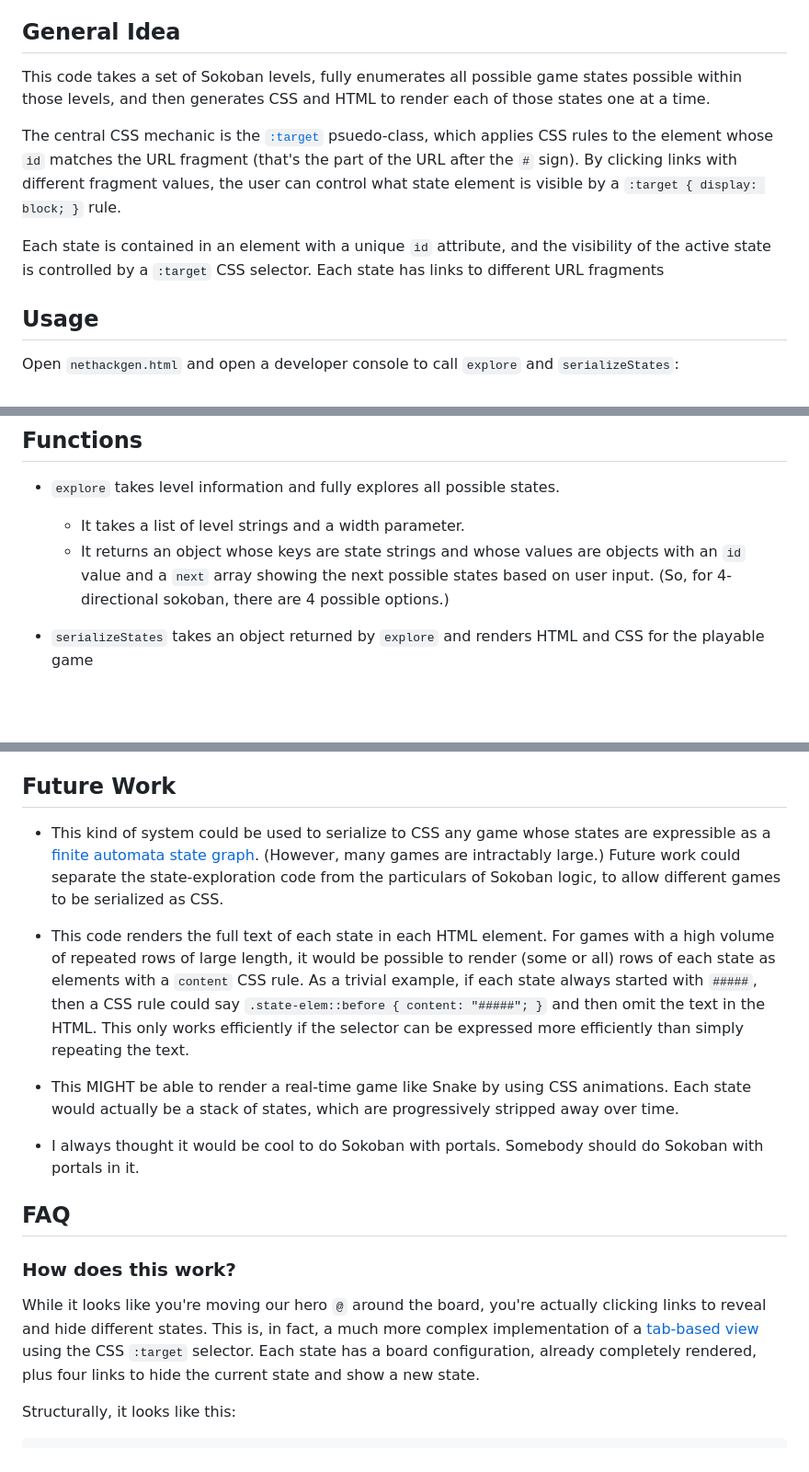
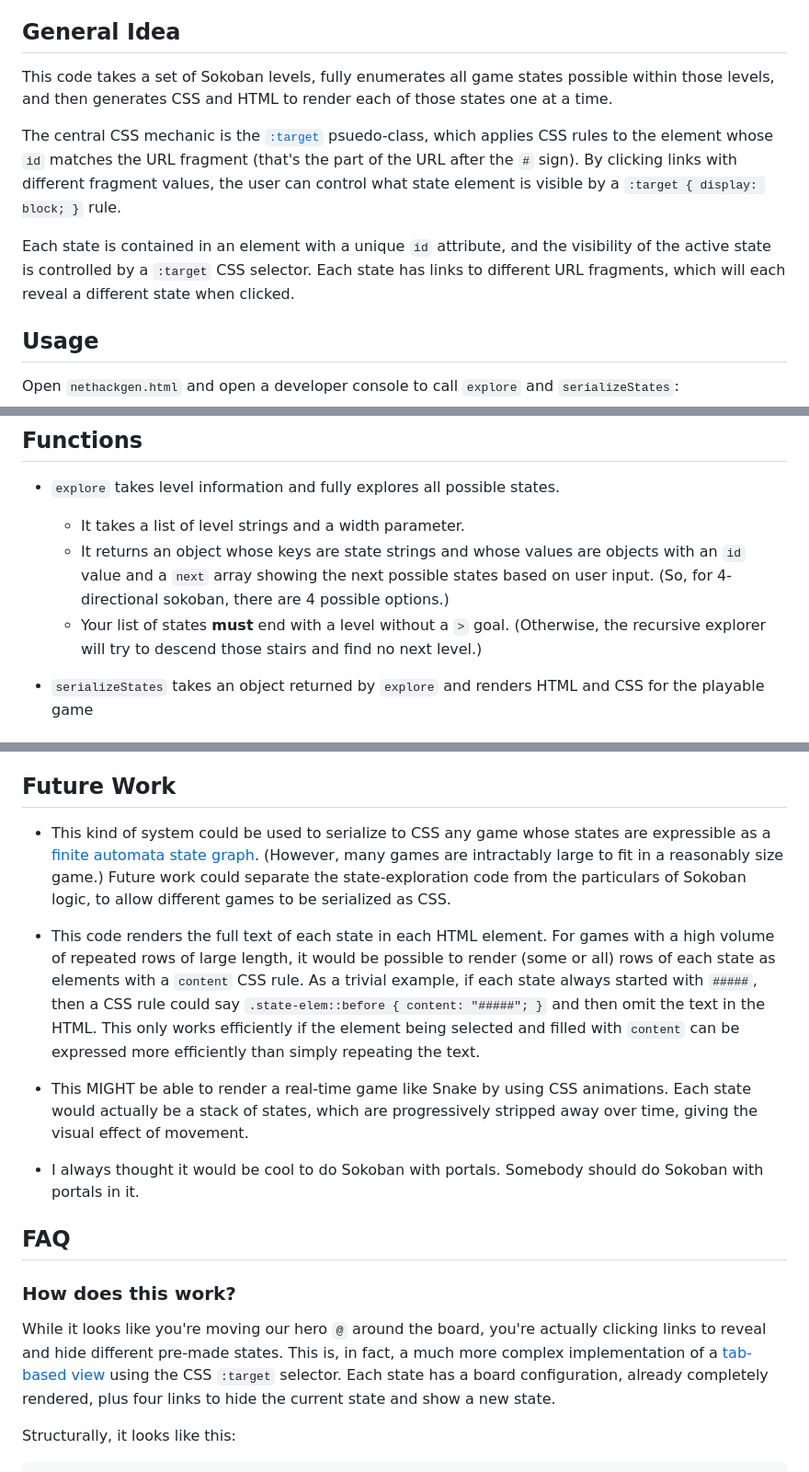
Before and after one commit to apsillers/css-sokoban, a Markdown page: README.md, 3 parts joined by grey strips. Shown: that part at 92% size. Drawn GitHub-style; blank space fills up the shorter version.

```diff
--- a/README.md
+++ b/README.md
@@ -4,11 +4,11 @@ A generator for a CSS-only playable Sokoban game.
 
 ## General Idea
 
-This code takes a set of Sokoban levels, fully enumerates all possible game states possible within those levels, and then generates CSS and HTML to render each of those states one at a time.
+This code takes a set of Sokoban levels, fully enumerates all game states possible within those levels, and then generates CSS and HTML to render each of those states one at a time.
 
 The central CSS mechanic is the [`:target`](https://developer.mozilla.org/en-US/docs/Web/CSS/:target) psuedo-class, which applies CSS rules to the element whose `id` matches the URL fragment (that's the part of the URL after the `#` sign). By clicking links with different fragment values, the user can control what state element is visible by a `:target { display: block; }` rule.
 
-Each state is contained in an element with a unique `id` attribute, and the visibility of the active state is controlled by a `:target` CSS selector. Each state has links to different URL fragments
+Each state is contained in an element with a unique `id` attribute, and the visibility of the active state is controlled by a `:target` CSS selector. Each state has links to different URL fragments, which will each reveal a different state when clicked.
 
 ## Usage
 
@@ -22,6 +22,7 @@ Open `nethackgen.html` and open a developer console to call `explore` and `seria
 * `explore` takes level information and fully explores all possible states.
   * It takes a list of level strings and a width parameter.
   * It returns an object whose keys are state strings and whose values are objects with an `id` value and a `next` array showing the next possible states based on user input. (So, for 4-directional sokoban, there are 4 possible options.)
+  * Your list of states **must** end with a level without a `>` goal. (Otherwise, the recursive explorer will try to descend those stairs and find no next level.)
 
 * `serializeStates` takes an object returned by `explore` and renders HTML and CSS for the playable game
 
@@ -42,11 +43,11 @@ Level strings can have spaces, which are completely ignored and removed before a
 
 ## Future Work
 
-* This kind of system could be used to serialize to CSS any game whose states are expressible as a [finite automata state graph](https://en.wikipedia.org/wiki/Deterministic_finite_automaton). (However, many games are intractably large.) Future work could separate the state-exploration code from the particulars of Sokoban logic, to allow different games to be serialized as CSS.
+* This kind of system could be used to serialize to CSS any game whose states are expressible as a [finite automata state graph](https://en.wikipedia.org/wiki/Deterministic_finite_automaton). (However, many games are intractably large to fit in a reasonably size game.) Future work could separate the state-exploration code from the particulars of Sokoban logic, to allow different games to be serialized as CSS.
 
-* This code renders the full text of each state in each HTML element. For games with a high volume of repeated rows of large length, it would be possible to render (some or all) rows of each state as elements with a `content` CSS rule. As a trivial example, if each state always started with `#####`, then a CSS rule could say `.state-elem::before { content: "#####"; }` and then omit the text in the HTML. This only works efficiently if the selector can be expressed more efficiently than simply repeating the text.
+* This code renders the full text of each state in each HTML element. For games with a high volume of repeated rows of large length, it would be possible to render (some or all) rows of each state as elements with a `content` CSS rule. As a trivial example, if each state always started with `#####`, then a CSS rule could say `.state-elem::before { content: "#####"; }` and then omit the text in the HTML. This only works efficiently if the element being selected and filled with `content` can be expressed more efficiently than simply repeating the text.
 
-* This MIGHT be able to render a real-time game like Snake by using CSS animations. Each state would actually be a stack of states, which are progressively stripped away over time.
+* This MIGHT be able to render a real-time game like Snake by using CSS animations. Each state would actually be a stack of states, which are progressively stripped away over time, giving the visual effect of movement.
 
 * I always thought it would be cool to do Sokoban with portals. Somebody should do Sokoban with portals in it.
 
@@ -54,7 +55,7 @@ Level strings can have spaces, which are completely ignored and removed before a
 
 ### How does this work?
 
-While it looks like you're moving our hero `@` around the board, you're actually clicking links to reveal and hide different states. This is, in fact, a much more complex implementation of a [tab-based view](https://archiveofourown.org/works/31474406) using the CSS `:target` selector. Each state has a board configuration, already completely rendered, plus four links to hide the current state and show a new state.
+While it looks like you're moving our hero `@` around the board, you're actually clicking links to reveal and hide different pre-made states. This is, in fact, a much more complex implementation of a [tab-based view](https://archiveofourown.org/works/31474406) using the CSS `:target` selector. Each state has a board configuration, already completely rendered, plus four links to hide the current state and show a new state.
 
 Structurally, it looks like this:
 
```
